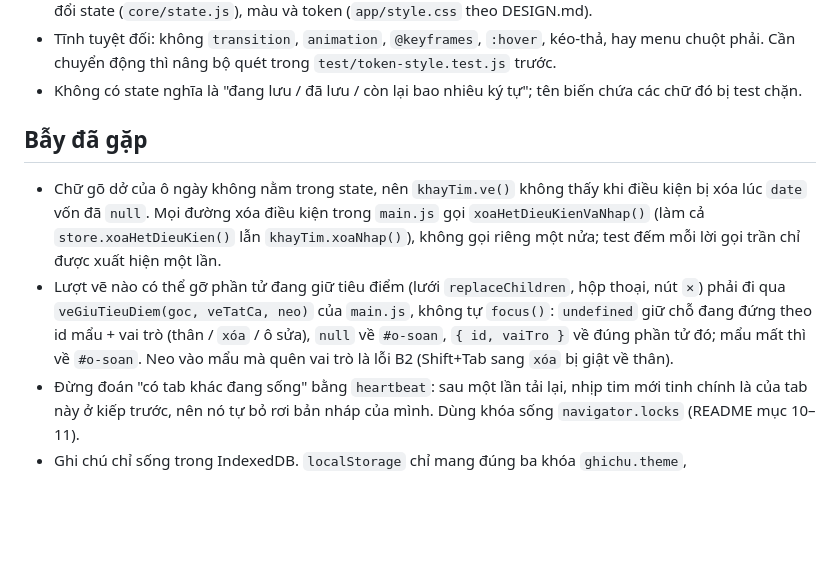
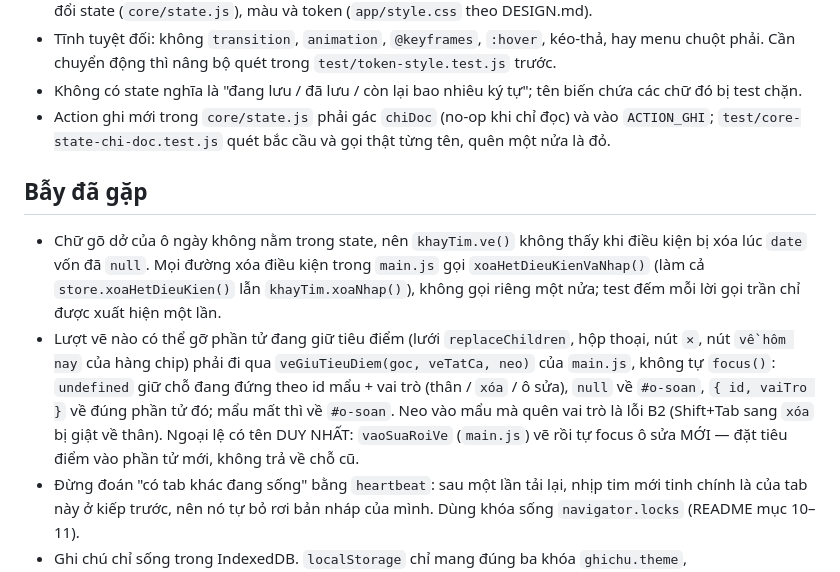
Before and after one commit to TruongThanhNam/bmad, a Markdown page: AGENTS.md, the part around one of its changes. GitHub-like rendering; blank space fills up the shorter version.

Commit message:
docs: ghi ngoại lệ vaoSuaRoiVe và luật gác chỉ đọc cho action ghi (retro Epic 7)
Co-Authored-By: Claude Opus 5.5 (1M context) <noreply@anthropic.com>

```diff
--- a/AGENTS.md
+++ b/AGENTS.md
@@ -64,6 +64,9 @@ gốc: `README.md` (vận hành + checklist thủ công 1–36) và
   chuột phải. Cần chuyển động thì nâng bộ quét trong `test/token-style.test.js` trước.
 - Không có state nghĩa là "đang lưu / đã lưu / còn lại bao nhiêu ký tự"; tên biến chứa các
   chữ đó bị test chặn.
+- Action ghi mới trong `core/state.js` phải gác `chiDoc` (no-op khi chỉ đọc) và vào
+  `ACTION_GHI`; `test/core-state-chi-doc.test.js` quét bắc cầu và gọi thật từng tên, quên
+  một nửa là đỏ.
 
 ## Bẫy đã gặp
 
@@ -72,10 +75,12 @@ gốc: `README.md` (vận hành + checklist thủ công 1–36) và
   `xoaHetDieuKienVaNhap()` (làm cả `store.xoaHetDieuKien()` lẫn `khayTim.xoaNhap()`), không
   gọi riêng một nửa; test đếm mỗi lời gọi trần chỉ được xuất hiện một lần.
 - Lượt vẽ nào có thể gỡ phần tử đang giữ tiêu điểm (lưới `replaceChildren`, hộp thoại, nút
-  `✕`) phải đi qua `veGiuTieuDiem(goc, veTatCa, neo)` của `main.js`, không tự `focus()`:
+  `✕`, nút `về hôm nay` của hàng chip) phải đi qua `veGiuTieuDiem(goc, veTatCa, neo)` của `main.js`, không tự `focus()`:
   `undefined` giữ chỗ đang đứng theo id mẩu + vai trò (thân / `xóa` / ô sửa), `null` về
   `#o-soan`, `{ id, vaiTro }` về đúng phần tử đó; mẩu mất thì về `#o-soan`. Neo vào mẩu mà
-  quên vai trò là lỗi B2 (Shift+Tab sang `xóa` bị giật về thân).
+  quên vai trò là lỗi B2 (Shift+Tab sang `xóa` bị giật về thân). Ngoại lệ có tên DUY NHẤT:
+  `vaoSuaRoiVe` (`main.js`) vẽ rồi tự focus ô sửa MỚI — đặt tiêu điểm vào phần tử mới,
+  không trả về chỗ cũ.
 - Đừng đoán "có tab khác đang sống" bằng `heartbeat`: sau một lần tải lại, nhịp tim mới
   tinh chính là của tab này ở kiếp trước, nên nó tự bỏ rơi bản nháp của mình. Dùng khóa
   sống `navigator.locks` (README mục 10–11).
```
Also changed, not shown: other parts of AGENTS.md (+1 -1 lines).
